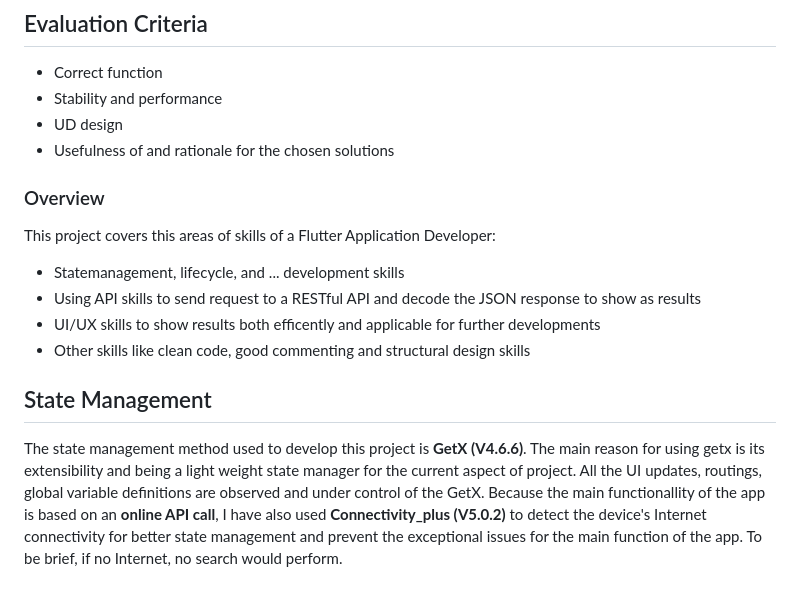
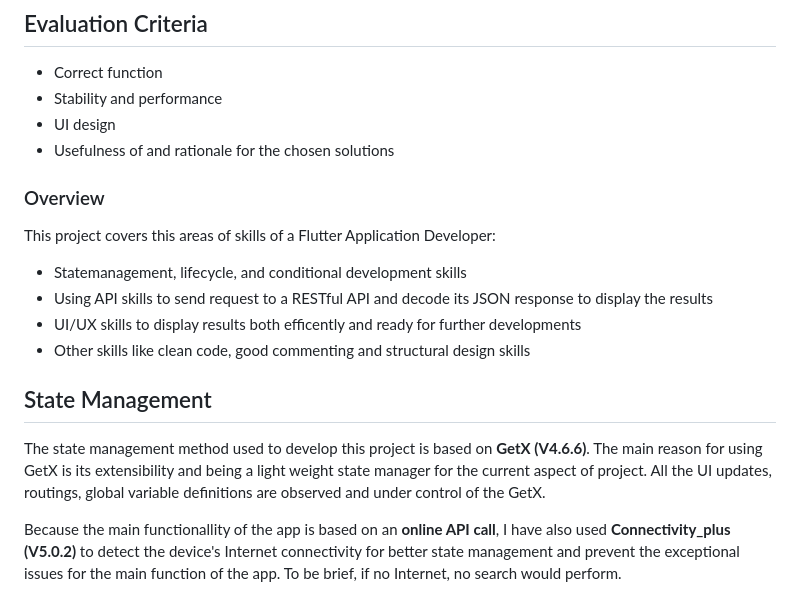
Before and after one commit to prooshani/mentz_startspots, a Markdown page: README.md, the part around one of its changes. Rendered like a GitHub page.

Commit message:
Readme proof read1

```diff
--- a/README.md
+++ b/README.md
@@ -44,7 +44,7 @@ Make sure to briefley describe (in writing) the main decisions that went into yo
 
 - Correct function
 - Stability and performance
-- UD design
+- UI design
 - Usefulness of and rationale for the chosen solutions
 
 
@@ -52,17 +52,18 @@ Make sure to briefley describe (in writing) the main decisions that went into yo
 
 This project covers this areas of skills of a Flutter Application Developer:
 
-- Statemanagement, lifecycle, and ... development skills
-- Using API skills to send request to a RESTful API and decode the JSON response to show as results
-- UI/UX skills to show results both efficently and applicable for further developments
+- Statemanagement, lifecycle, and conditional development skills
+- Using API skills to send request to a RESTful API and decode its JSON response to display the results
+- UI/UX skills to display results both efficently and ready for further developments
 - Other skills like clean code, good commenting and structural design skills
 
 
 ## State Management
 
-The state management method used to develop this project is **GetX (V4.6.6)**.
-The main reason for using getx is its extensibility and being a light weight state manager for the current aspect of project.
+The state management method used to develop this project is based on **GetX (V4.6.6)**.
+The main reason for using GetX is its extensibility and being a light weight state manager for the current aspect of project.
 All the UI updates, routings, global variable definitions are observed and under control of the GetX.
+
 Because the main functionallity of the app is based on an **online API call**, I have also used **Connectivity_plus (V5.0.2)** to detect the device's Internet connectivity for better state management and prevent the exceptional issues for the main function of the app. To be brief, if no Internet, no search would perform.
 
 ## API calls
```
Also changed, not shown: other parts of README.md (+1 -1 lines).
